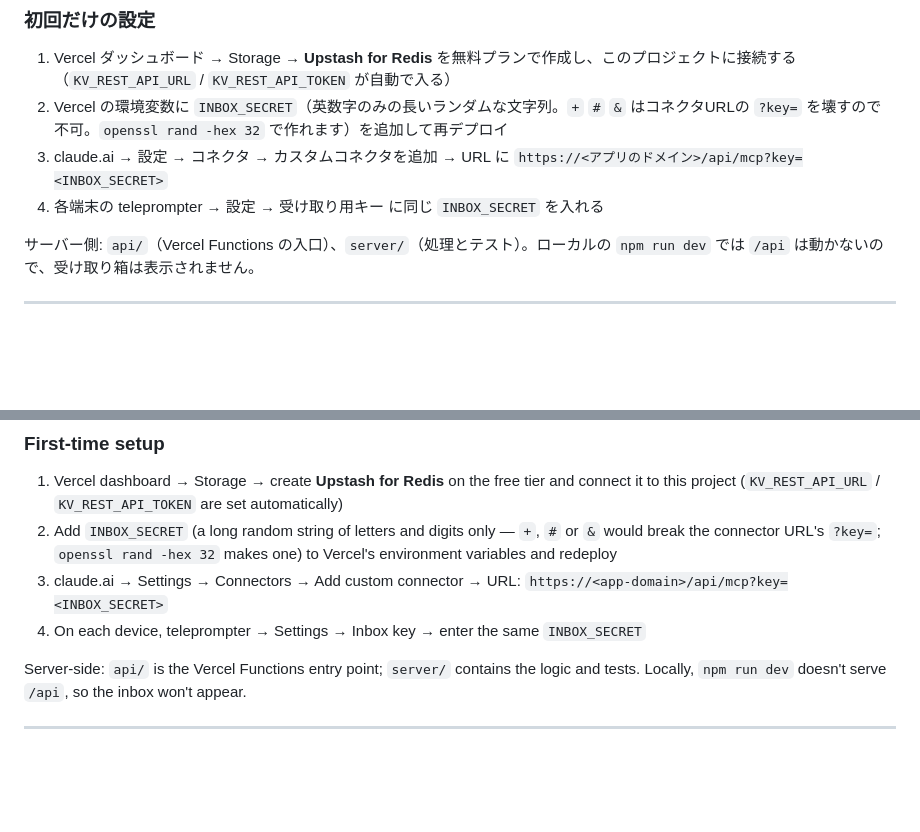
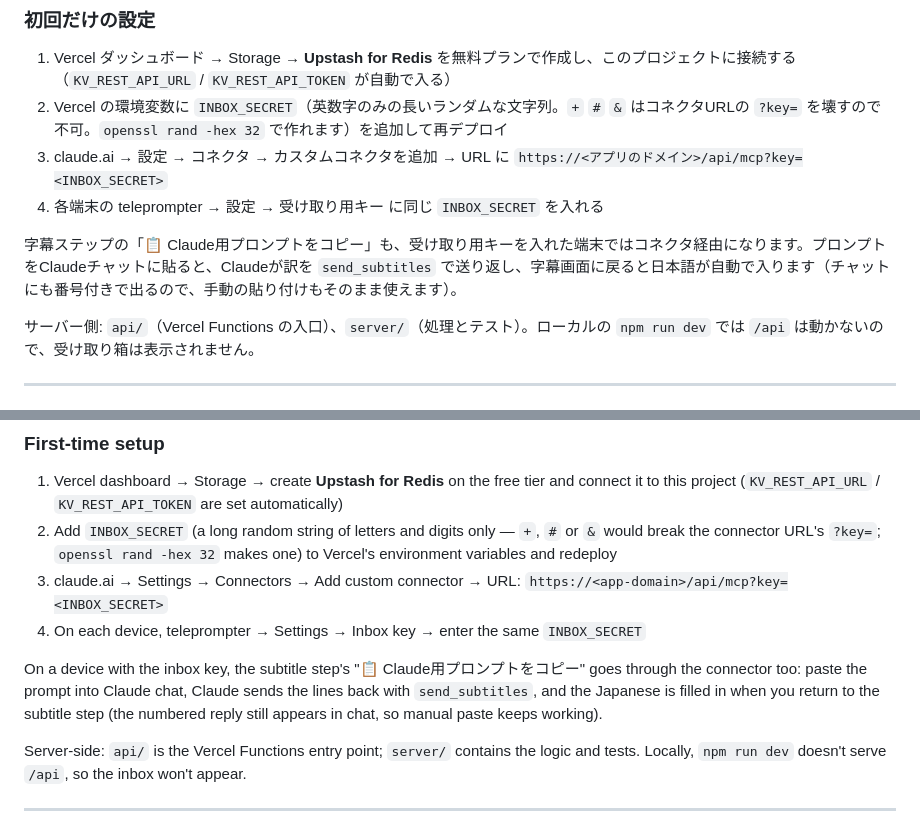
Before and after one commit to yujioyama/teleprompter, a Markdown page: README.md, 2 parts joined by grey strips. Drawn GitHub-style; blank space fills up the shorter version.

Commit message:
docs: note that subtitles come back through the connector
Co-Authored-By: Claude Opus 5.5 <noreply@anthropic.com>

```diff
--- a/README.md
+++ b/README.md
@@ -71,6 +71,8 @@ Claudeチャットで「teleprompterに送って」と頼むと、タイトル
 2. Vercel の環境変数に `INBOX_SECRET`（英数字のみの長いランダムな文字列。`+` `#` `&` はコネクタURLの `?key=` を壊すので不可。`openssl rand -hex 32` で作れます）を追加して再デプロイ
 3. claude.ai → 設定 → コネクタ → カスタムコネクタを追加 → URL に `https://<アプリのドメイン>/api/mcp?key=<INBOX_SECRET>`
 4. 各端末の teleprompter → 設定 → 受け取り用キー に同じ `INBOX_SECRET` を入れる
+
+字幕ステップの「📋 Claude用プロンプトをコピー」も、受け取り用キーを入れた端末ではコネクタ経由になります。プロンプトをClaudeチャットに貼ると、Claudeが訳を `send_subtitles` で送り返し、字幕画面に戻ると日本語が自動で入ります（チャットにも番号付きで出るので、手動の貼り付けもそのまま使えます）。
 
 サーバー側: `api/`（Vercel Functions の入口）、`server/`（処理とテスト）。ローカルの `npm run dev` では `/api` は動かないので、受け取り箱は表示されません。
 
@@ -328,6 +330,8 @@ When you ask Claude chat to "send it to teleprompter", the title, script, and ca
 3. claude.ai → Settings → Connectors → Add custom connector → URL: `https://<app-domain>/api/mcp?key=<INBOX_SECRET>`
 4. On each device, teleprompter → Settings → Inbox key → enter the same `INBOX_SECRET`
 
+On a device with the inbox key, the subtitle step's "📋 Claude用プロンプトをコピー" goes through the connector too: paste the prompt into Claude chat, Claude sends the lines back with `send_subtitles`, and the Japanese is filled in when you return to the subtitle step (the numbered reply still appears in chat, so manual paste keeps working).
+
 Server-side: `api/` is the Vercel Functions entry point; `server/` contains the logic and tests. Locally, `npm run dev` doesn't serve `/api`, so the inbox won't appear.
 
 ---
```
